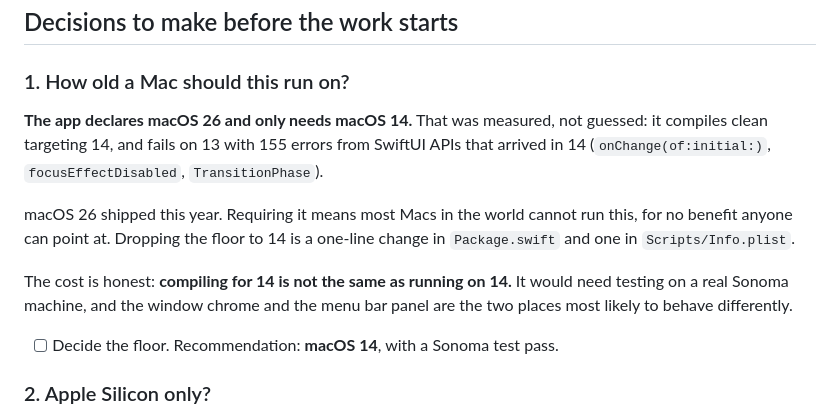
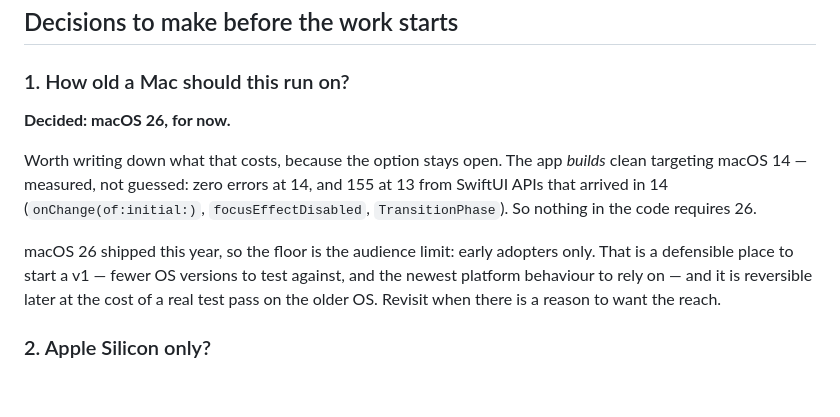
Before and after one commit to alanwtom/current, a Markdown page: docs/RELEASE.md, the part around the change. Drawn GitHub-style; blank space fills up the shorter version.

Commit message:
Record the macOS floor decision: 26 for now
Keeping the current minimum. Writing down what it costs so the choice can
be revisited rather than rediscovered: nothing in the code needs 26 — it
builds clean at 14 and only fails at 13 — so the floor is an audience
decision, not a technical one, and reversing it costs a test pass on the
older OS rather than any code.

Co-Authored-By: Claude Opus 5 <noreply@anthropic.com>

```diff
--- a/docs/RELEASE.md
+++ b/docs/RELEASE.md
@@ -13,20 +13,18 @@ This is the runbook and the state of it. Tick things off as they land.
 
 ### 1. How old a Mac should this run on?
 
-**The app declares macOS 26 and only needs macOS 14.** That was measured, not
-guessed: it compiles clean targeting 14, and fails on 13 with 155 errors from
-SwiftUI APIs that arrived in 14 (`onChange(of:initial:)`, `focusEffectDisabled`,
-`TransitionPhase`).
+**Decided: macOS 26, for now.**
 
-macOS 26 shipped this year. Requiring it means most Macs in the world cannot run
-this, for no benefit anyone can point at. Dropping the floor to 14 is a one-line
-change in `Package.swift` and one in `Scripts/Info.plist`.
+Worth writing down what that costs, because the option stays open. The app
+*builds* clean targeting macOS 14 — measured, not guessed: zero errors at 14,
+and 155 at 13 from SwiftUI APIs that arrived in 14 (`onChange(of:initial:)`,
+`focusEffectDisabled`, `TransitionPhase`). So nothing in the code requires 26.
 
-The cost is honest: **compiling for 14 is not the same as running on 14.** It
-would need testing on a real Sonoma machine, and the window chrome and the menu
-bar panel are the two places most likely to behave differently.
-
-- [ ] Decide the floor. Recommendation: **macOS 14**, with a Sonoma test pass.
+macOS 26 shipped this year, so the floor is the audience limit: early adopters
+only. That is a defensible place to start a v1 — fewer OS versions to test
+against, and the newest platform behaviour to rely on — and it is reversible
+later at the cost of a real test pass on the older OS. Revisit when there is a
+reason to want the reach.
 
 ### 2. Apple Silicon only?
 
```
